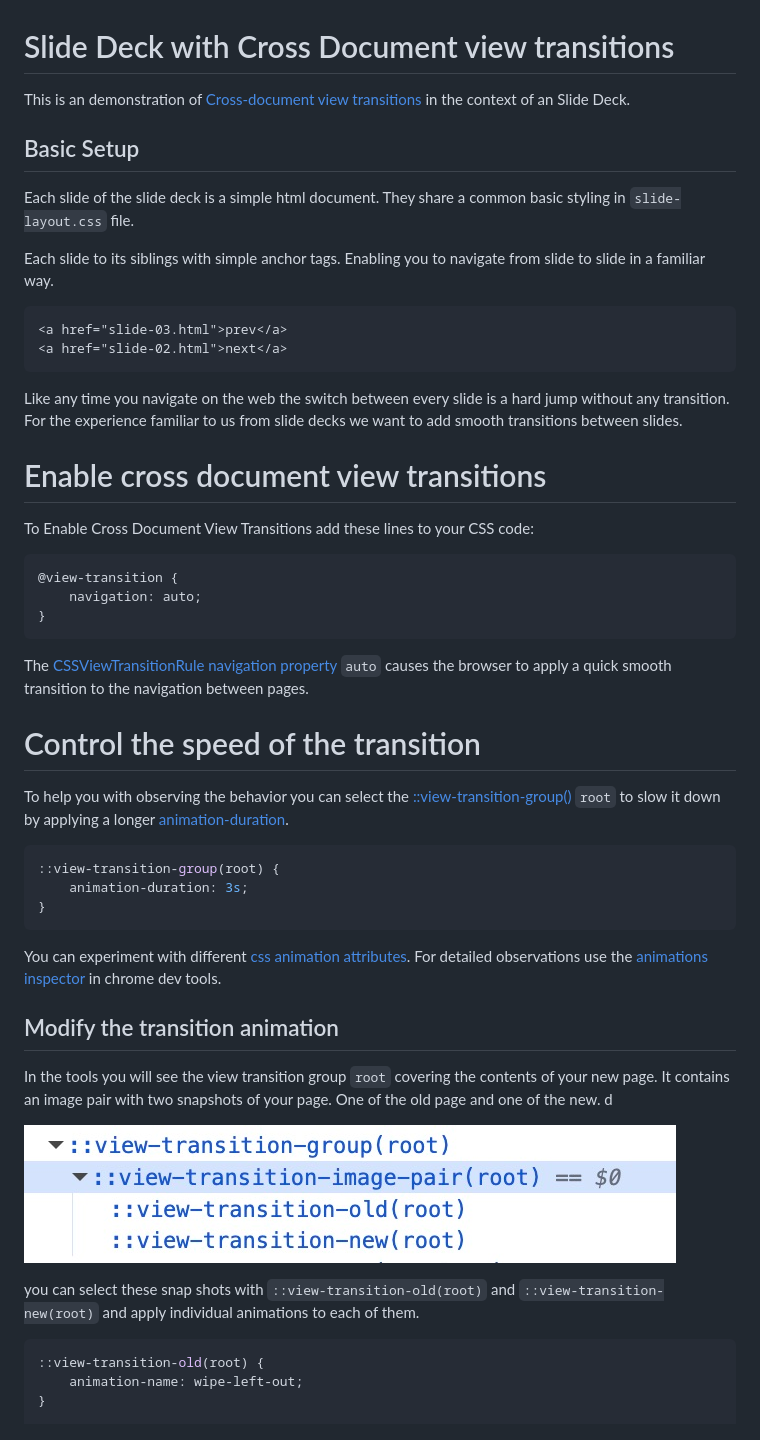
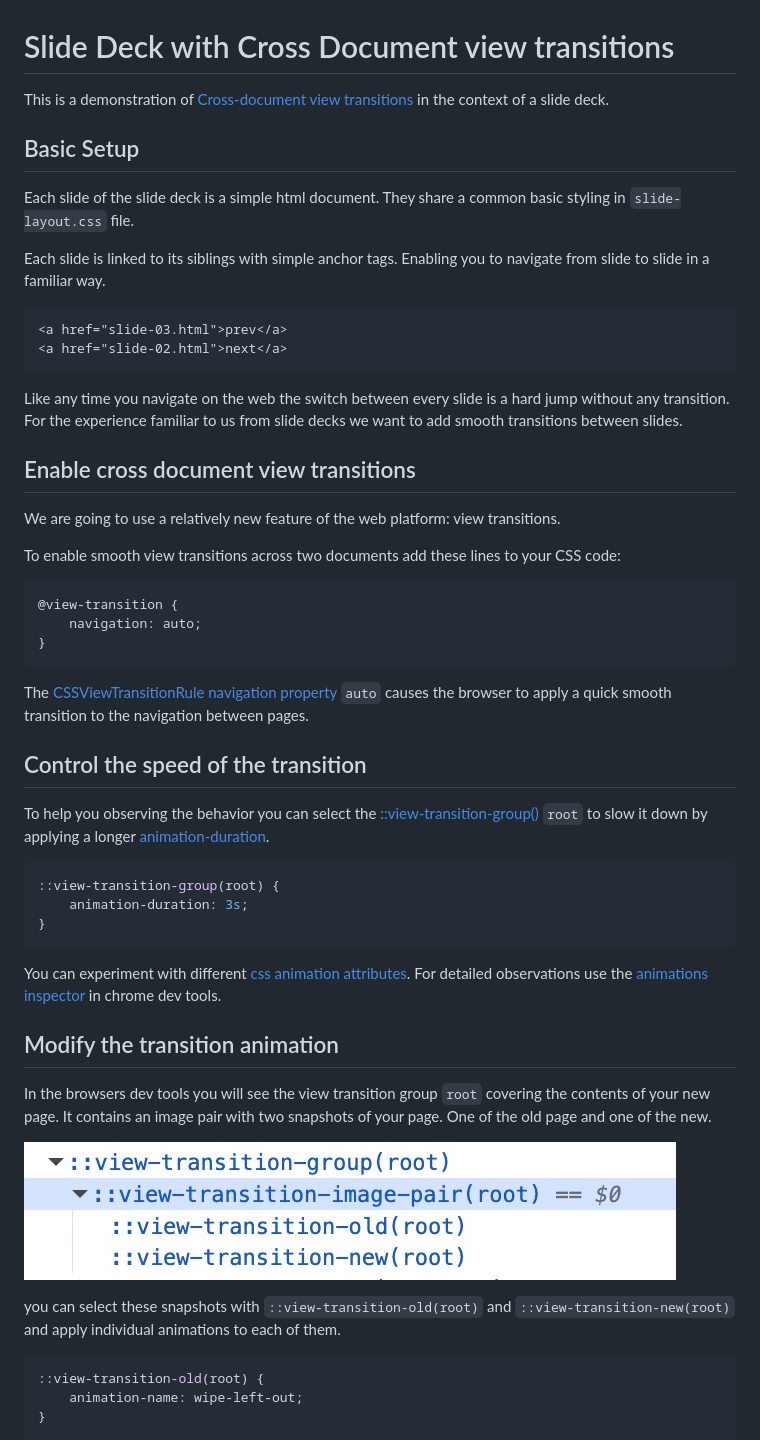
Before and after one commit to g12n/slides, a Markdown page: README.md, the part around one of its changes. Rendered like a GitHub page.

Commit message:
Some text improvements

````diff
--- a/README.md
+++ b/README.md
@@ -1,12 +1,12 @@
 # Slide Deck with Cross Document view transitions
 
-This is an demonstration of [Cross-document view transitions][1] in the context of an Slide Deck.
+This is a demonstration of [Cross-document view transitions][1] in the context of a slide deck.
 
 ## Basic Setup
 
 Each slide of the slide deck is a simple html document. They share a common basic styling in `slide-layout.css` file.
 
-Each slide to its siblings with simple anchor tags. Enabling you to navigate from slide to slide in a familiar way.
+Each slide is linked to its siblings with simple anchor tags. Enabling you to navigate from slide to slide in a familiar way.
 
 ```html
 <a href="slide-03.html">prev</a>
@@ -15,9 +15,11 @@ Each slide to its siblings with simple anchor tags. Enabling you to navigate fro
 
 Like any time you navigate on the web the switch between every slide is a hard jump without any transition. For the experience familiar to us from slide decks we want to add smooth transitions between slides.
 
-# Enable cross document view transitions
+## Enable cross document view transitions
 
-To Enable Cross Document View Transitions add these lines to your CSS code:
+We are going to use a relatively new feature of the web platform: view transitions.
+
+To enable smooth view transitions across two documents add these lines to your CSS code:
 
 ```css
 @view-transition {
@@ -27,9 +29,9 @@ To Enable Cross Document View Transitions add these lines to your CSS code:
 
 The [CSSViewTransitionRule] [navigation property] `auto` causes the browser to apply a quick smooth transition to the navigation between pages.
 
-# Control the speed of the transition
+## Control the speed of the transition
 
-To help you with observing the behavior you can select the [::view-transition-group()] `root` to slow it down by applying a longer [animation-duration].
+To help you observing the behavior you can select the [::view-transition-group()] `root` to slow it down by applying a longer [animation-duration].
 
 ```css
 ::view-transition-group(root) {
@@ -41,11 +43,11 @@ You can experiment with different [css animation attributes]. For detailed obser
 
 ## Modify the transition animation
 
-In the tools you will see the view transition group `root` covering the contents of your new page. It contains an image pair with two snapshots of your page. One of the old page and one of the new. d
+In the browsers dev tools you will see the view transition group `root` covering the contents of your new page. It contains an image pair with two snapshots of your page. One of the old page and one of the new.
 
 ![inspector-screenshot]
 
-you can select these snap shots with `::view-transition-old(root)` and `::view-transition-new(root)` and apply individual animations to each of them.
+you can select these snapshots with `::view-transition-old(root)` and `::view-transition-new(root)` and apply individual animations to each of them.
 
 ```css
 ::view-transition-old(root) {
````
Also changed, not shown: other parts of README.md (+2 -4 lines).
